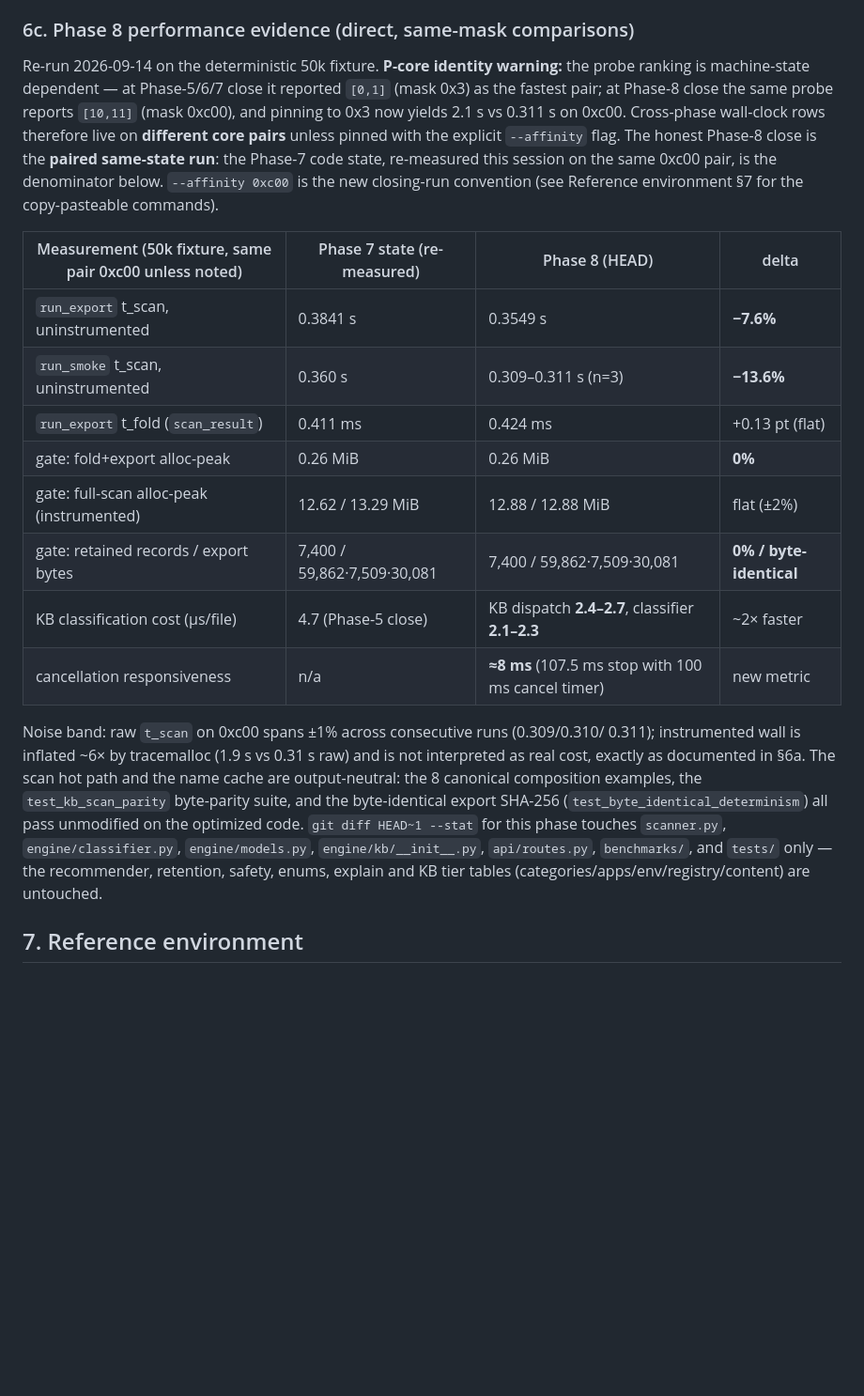
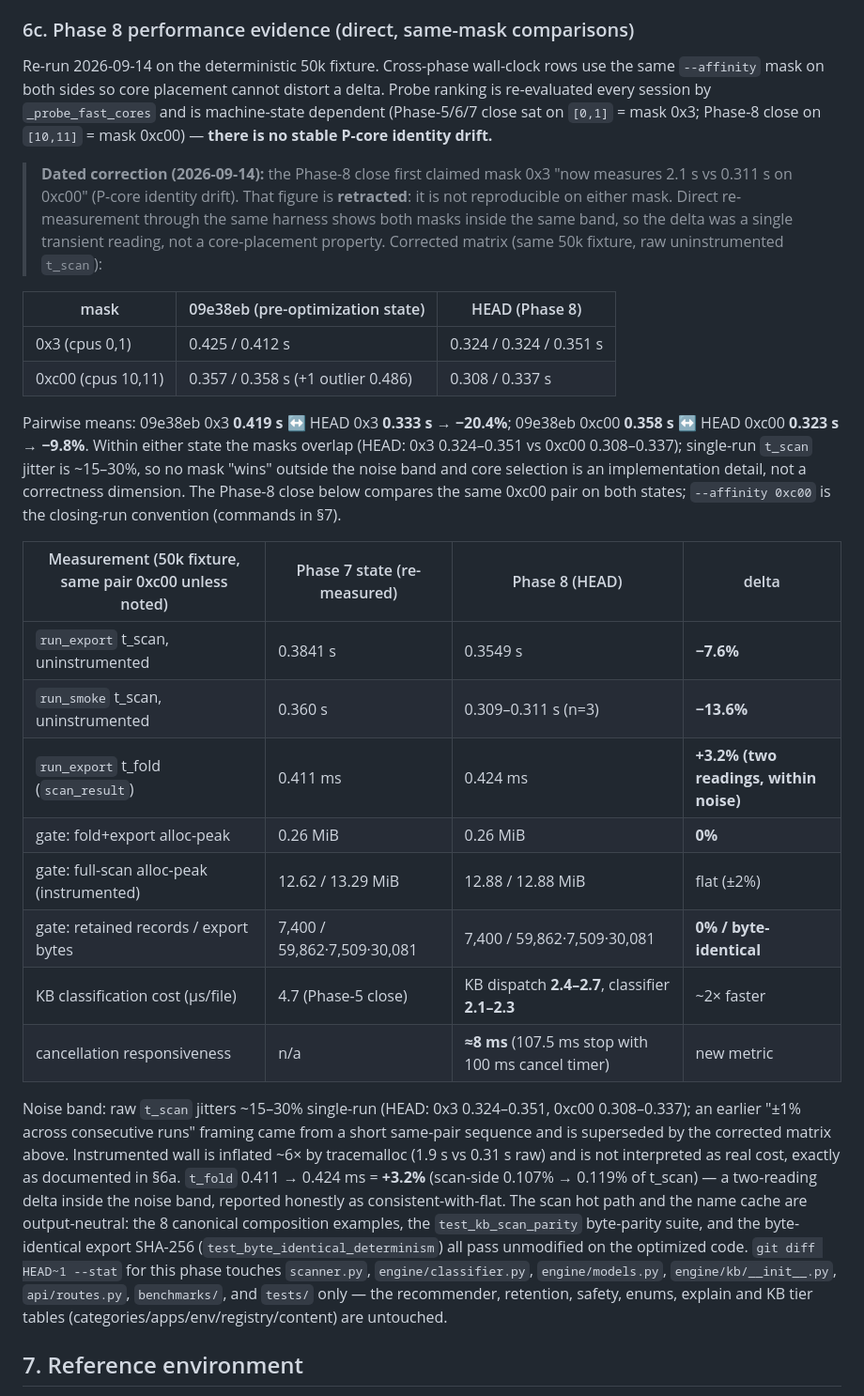
Before and after one commit to Darjona25-code/Folder_Analizer, a Markdown page: docs/ARCHITECTURE.md, the part around one of its changes. Shown at 94% size. GitHub-like rendering; blank space fills up the shorter version.

Commit message:
docs(blocker2): retract 2.1 s P-core-drift claim, add dated corrections + survivor matrix
The Phase-8 close claimed mask 0x3 'measures 2.1 s vs 0.311 s' (P-core identity drift). Direct re-measurement shows it is not reproducible: 09e38eb 0x3 = 0.425/0.412 s, HEAD 0x3 = 0.324/0.324/0.351 s, 09e38eb 0xc00 = 0.357/0.358 s (+1 outlier 0.486), HEAD 0xc00 = 0.308/0.337 s — masks overlap inside the ~15–30% single-run noise band. ARCHITECTURE §6c corrected (matrix, t_fold +3.2% honest, noise band), table row parenthetical fixed, ROADMAP + SESSION + CHANGELOG get dated 2026-09-14 correction entries.

```diff
--- a/docs/ARCHITECTURE.md
+++ b/docs/ARCHITECTURE.md
@@ -344,37 +344,57 @@ documented). Envelope RSS is informational. See `docs/ROADMAP.md §15/§22`.
 
 ### 6c. Phase 8 performance evidence (direct, same-mask comparisons)
 
-Re-run 2026-09-14 on the deterministic 50k fixture. **P-core identity warning:** the
-probe ranking is machine-state dependent — at Phase-5/6/7 close it reported
-`[0,1]` (mask 0x3) as the fastest pair; at Phase-8 close the same probe reports
-`[10,11]` (mask 0xc00), and pinning to 0x3 now yields 2.1 s vs 0.311 s on 0xc00.
-Cross-phase wall-clock rows therefore live on **different core pairs** unless pinned
-with the explicit `--affinity` flag. The honest Phase-8 close is the **paired
-same-state run**: the Phase-7 code state, re-measured this session on the same
-0xc00 pair, is the denominator below. `--affinity 0xc00` is the new closing-run
-convention (see Reference environment §7 for the copy-pasteable commands).
+Re-run 2026-09-14 on the deterministic 50k fixture. Cross-phase wall-clock rows
+use the same `--affinity` mask on both sides so core placement cannot distort a
+delta. Probe ranking is re-evaluated every session by `_probe_fast_cores` and is
+machine-state dependent (Phase-5/6/7 close sat on `[0,1]` = mask 0x3; Phase-8
+close on `[10,11]` = mask 0xc00) — **there is no stable P-core identity drift.**
+> **Dated correction (2026-09-14):** the Phase-8 close first claimed mask 0x3
+> "now measures 2.1 s vs 0.311 s on 0xc00" (P-core identity drift). That figure
+> is **retracted**: it is not reproducible on either mask. Direct re-measurement
+> through the same harness shows both masks inside the same band, so the delta
+> was a single transient reading, not a core-placement property. Corrected
+> matrix (same 50k fixture, raw uninstrumented `t_scan`):
+
+| mask | 09e38eb (pre-optimization state) | HEAD (Phase 8) |
+|---|---|---|
+| 0x3 (cpus 0,1) | 0.425 / 0.412 s | 0.324 / 0.324 / 0.351 s |
+| 0xc00 (cpus 10,11) | 0.357 / 0.358 s (+1 outlier 0.486) | 0.308 / 0.337 s |
+
+Pairwise means: 09e38eb 0x3 **0.419 s** ↔ HEAD 0x3 **0.333 s → −20.4%**;
+09e38eb 0xc00 **0.358 s** ↔ HEAD 0xc00 **0.323 s → −9.8%**. Within either state
+the masks overlap (HEAD: 0x3 0.324–0.351 vs 0xc00 0.308–0.337); single-run
+`t_scan` jitter is ~15–30%, so no mask "wins" outside the noise band and core
+selection is an implementation detail, not a correctness dimension. The Phase-8
+close below compares the same 0xc00 pair on both states; `--affinity 0xc00` is
+the closing-run convention (commands in §7).
 
 | Measurement (50k fixture, same pair 0xc00 unless noted) | Phase 7 state (re-measured) | Phase 8 (HEAD) | delta |
 |---|---|---|---|
 | `run_export` t_scan, uninstrumented | 0.3841 s | 0.3549 s | **−7.6%** |
 | `run_smoke` t_scan, uninstrumented | 0.360 s | 0.309–0.311 s (n=3) | **−13.6%** |
-| `run_export` t_fold (`scan_result`) | 0.411 ms | 0.424 ms | +0.13 pt (flat) |
+| `run_export` t_fold (`scan_result`) | 0.411 ms | 0.424 ms | **+3.2% (two readings, within noise)** |
 | gate: fold+export alloc-peak | 0.26 MiB | 0.26 MiB | **0%** |
 | gate: full-scan alloc-peak (instrumented) | 12.62 / 13.29 MiB | 12.88 / 12.88 MiB | flat (±2%) |
 | gate: retained records / export bytes | 7,400 / 59,862·7,509·30,081 | 7,400 / 59,862·7,509·30,081 | **0% / byte-identical** |
 | KB classification cost (µs/file) | 4.7 (Phase-5 close) | KB dispatch **2.4–2.7**, classifier **2.1–2.3** | ~2× faster |
 | cancellation responsiveness | n/a | **≈8 ms** (107.5 ms stop with 100 ms cancel timer) | new metric |
 
-Noise band: raw `t_scan` on 0xc00 spans ±1% across consecutive runs (0.309/0.310/
-0.311); instrumented wall is inflated ~6× by tracemalloc (1.9 s vs 0.31 s raw) and is
-not interpreted as real cost, exactly as documented in §6a. The scan hot path and the
-name cache are output-neutral: the 8 canonical composition examples, the
-`test_kb_scan_parity` byte-parity suite, and the byte-identical export
-SHA-256 (`test_byte_identical_determinism`) all pass unmodified on the optimized code.
-`git diff HEAD~1 --stat` for this phase touches `scanner.py`, `engine/classifier.py`,
-`engine/models.py`, `engine/kb/__init__.py`, `api/routes.py`, `benchmarks/`, and
-`tests/` only — the recommender, retention, safety, enums, explain and KB tier
-tables (categories/apps/env/registry/content) are untouched.
+Noise band: raw `t_scan` jitters ~15–30% single-run (HEAD: 0x3 0.324–0.351,
+0xc00 0.308–0.337); an earlier "±1% across consecutive runs" framing came from a
+short same-pair sequence and is superseded by the corrected matrix above.
+Instrumented wall is inflated ~6× by tracemalloc (1.9 s vs 0.31 s raw) and is
+not interpreted as real cost, exactly as documented in §6a. `t_fold` 0.411 →
+0.424 ms = **+3.2%** (scan-side 0.107% → 0.119% of t_scan) — a two-reading delta
+inside the noise band, reported honestly as consistent-with-flat. The scan
+hot path and the name cache are output-neutral: the 8 canonical composition
+examples, the `test_kb_scan_parity` byte-parity suite, and the byte-identical
+export SHA-256 (`test_byte_identical_determinism`) all pass unmodified on the
+optimized code. `git diff HEAD~1 --stat` for this phase touches `scanner.py`,
+`engine/classifier.py`, `engine/models.py`, `engine/kb/__init__.py`,
+`api/routes.py`, `benchmarks/`, and `tests/` only — the recommender, retention,
+safety, enums, explain and KB tier tables (categories/apps/env/registry/content)
+are untouched.
 
 ## 7. Reference environment
 
```
Also changed, not shown: other parts of docs/ARCHITECTURE.md (+1 -1 lines), docs/ROADMAP.md (+4 -2 lines).
